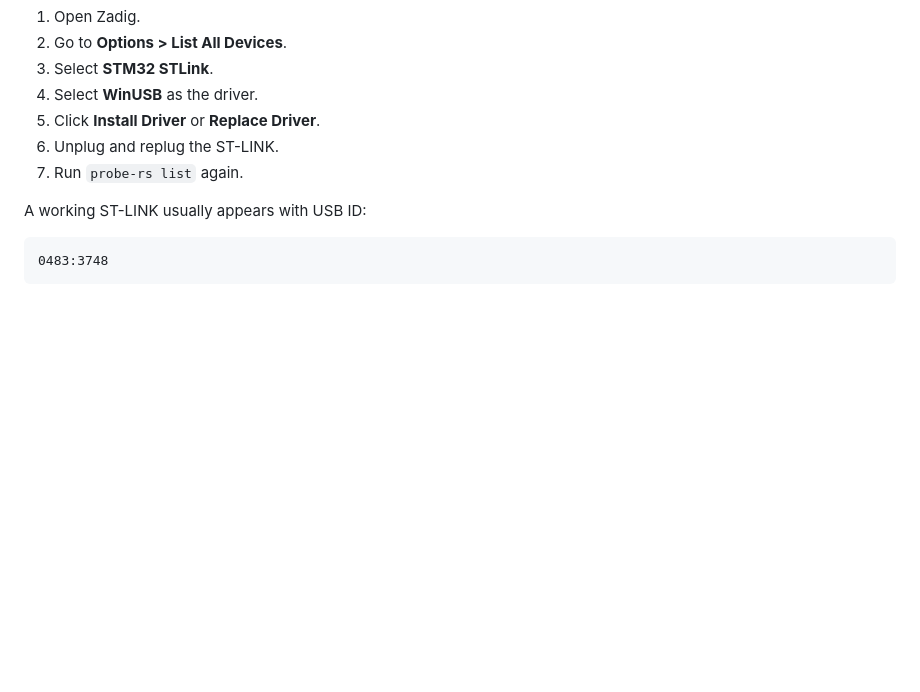
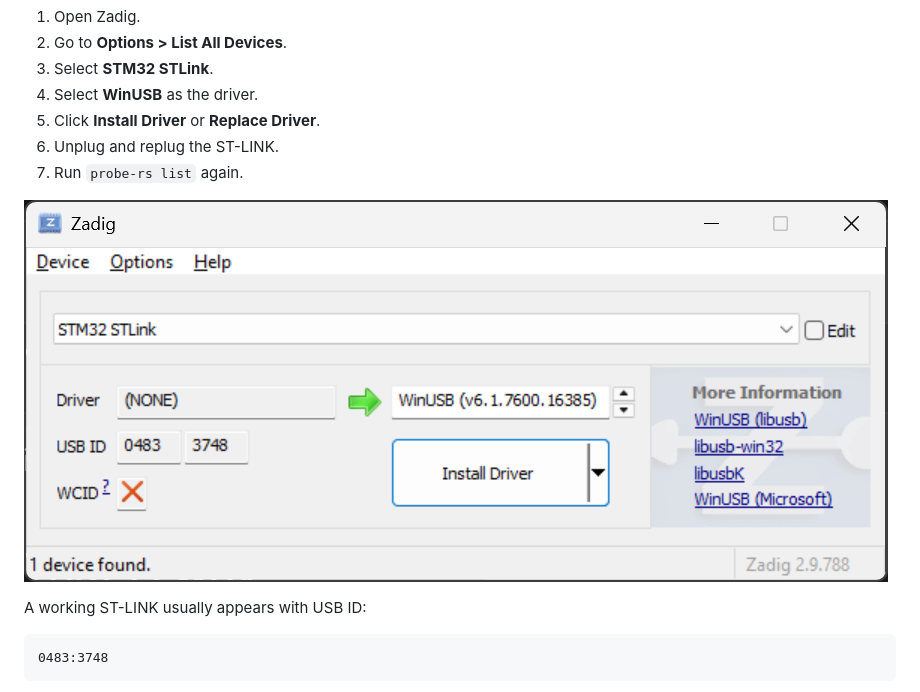
Before and after one commit to zn-a/stm32-blackpill, a Markdown page: README.md, the part around the change. Drawn GitHub-style; pictures changed too: zadig_stlink_driver.png (added); blank space fills up the shorter version.

Commit message:
Add Zadig driver installation image to README

````diff
--- a/README.md
+++ b/README.md
@@ -127,6 +127,8 @@ Fix it with **Zadig**:
 6. Unplug and replug the ST-LINK.
 7. Run `probe-rs list` again.
 
+![img.png](zadig_stlink_driver.png)
+
 A working ST-LINK usually appears with USB ID:
 
 ```text
````
